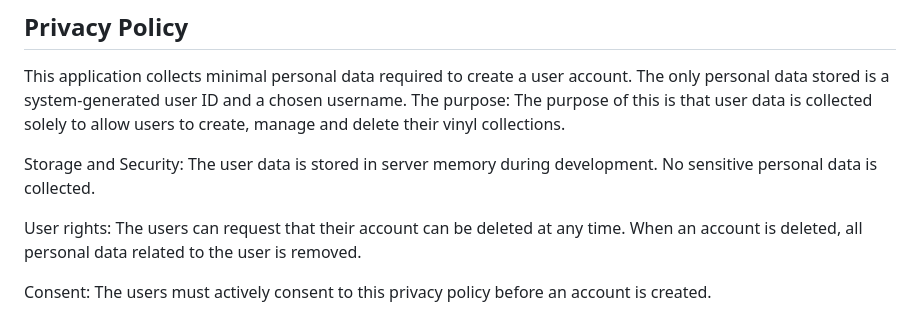
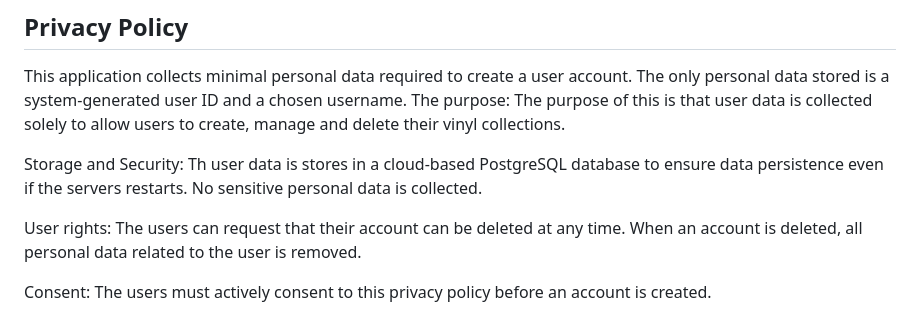
Before and after one commit to Calinamb/vinyl-collection-share, a Markdown page: README.md, the part around one of its changes. GitHub-like rendering.

Commit message:
Final submission: Connected to Postgres and deployed to Render

```diff
--- a/README.md
+++ b/README.md
@@ -151,7 +151,7 @@ The purpose:
  The purpose of this is that user data is collected solely to allow users to create, manage and delete their vinyl collections.
 
 Storage and Security:
-The user data is stored in server memory during development. No sensitive personal data is collected.
+ Th user data is stores in a cloud-based PostgreSQL database to ensure data persistence even if the servers restarts. No sensitive personal data is collected.
 
 User rights:
 The users can request that their account can be deleted at any time. When an account is deleted, all personal data related to the user is removed.
```
Also changed, not shown: other parts of README.md (+2 -2 lines).
